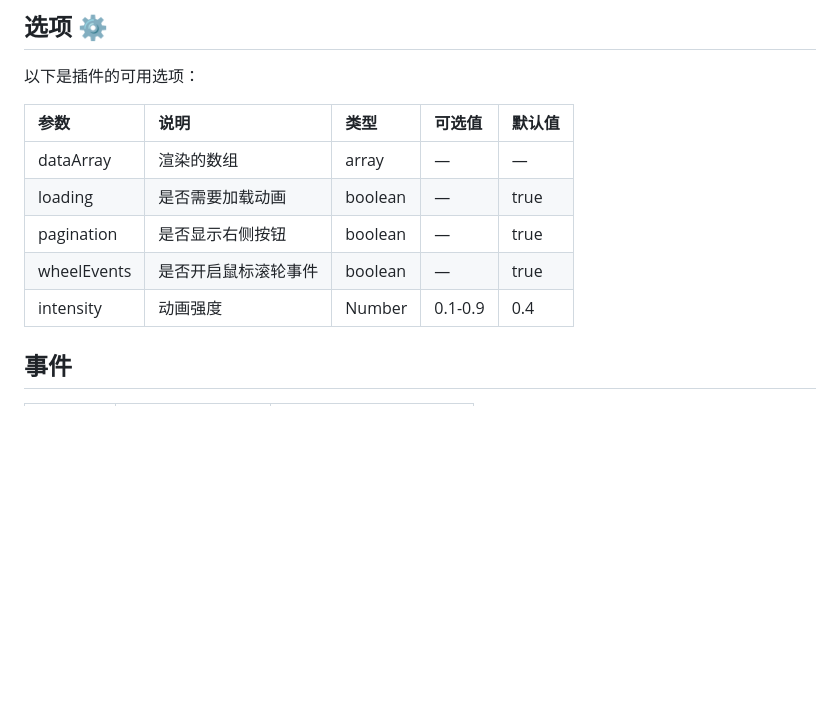
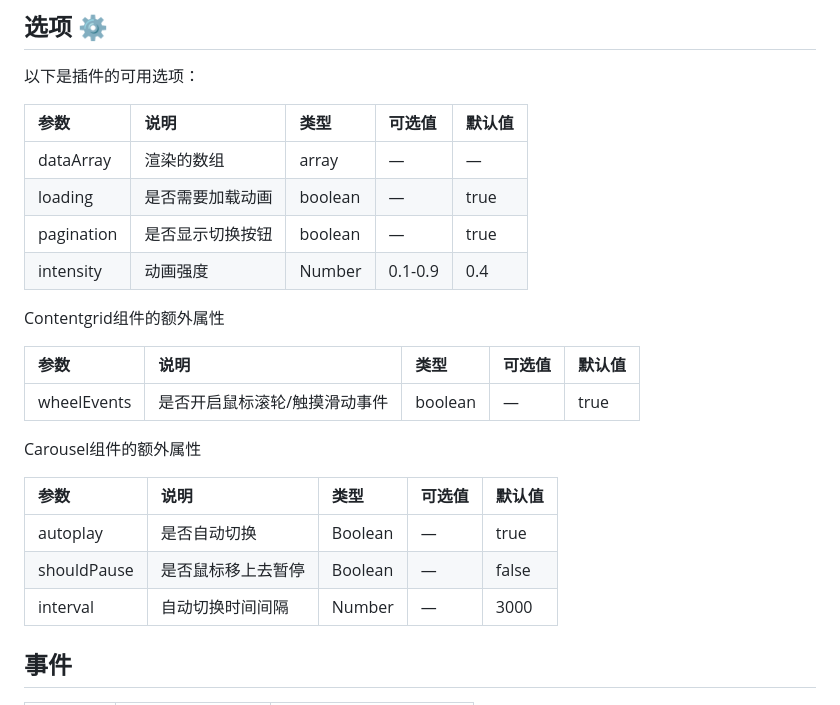
Before and after one commit to zzy-life/contentgrid, a Markdown page: README.md, the part around the change. GitHub-like rendering; blank space fills up the shorter version.

```diff
--- a/README.md
+++ b/README.md
@@ -255,10 +255,23 @@ body{
 | :---------- | :------------------- | :------ | :----- | :----- |
 | dataArray   | 渲染的数组           | array   | —      | —      |
 | loading     | 是否需要加载动画     | boolean | —      | true   |
-| pagination  | 是否显示右侧按钮     | boolean | —      | true   |
-| wheelEvents | 是否开启鼠标滚轮事件 | boolean | —      | true   |
+| pagination  | 是否显示切换按钮   | boolean | —      | true   |
 | intensity   | 动画强度                 | Number  | 0.1-0.9         | 0.4     |
 
+Contentgrid组件的额外属性
+
+| 参数        | 说明                          | 类型    | 可选值 | 默认值 |
+| :---------- | :---------------------------- | :------ | :----- | :----- |
+| wheelEvents | 是否开启鼠标滚轮/触摸滑动事件 | boolean | —      | true   |
+
+
+Carousel组件的额外属性
+
+| 参数        | 说明               | 类型    | 可选值 | 默认值 |
+| :---------- | :----------------- | :------ | :----- | :----- |
+| autoplay    | 是否自动切换       | Boolean | —      | true   |
+| shouldPause | 是否鼠标移上去暂停 | Boolean | —      | false  |
+| interval    | 自动切换时间间隔   | Number  | —      | 3000   |
 
 
 ## 事件
```
Also changed, not shown: docs/README-en.md (+22 -7 lines).
